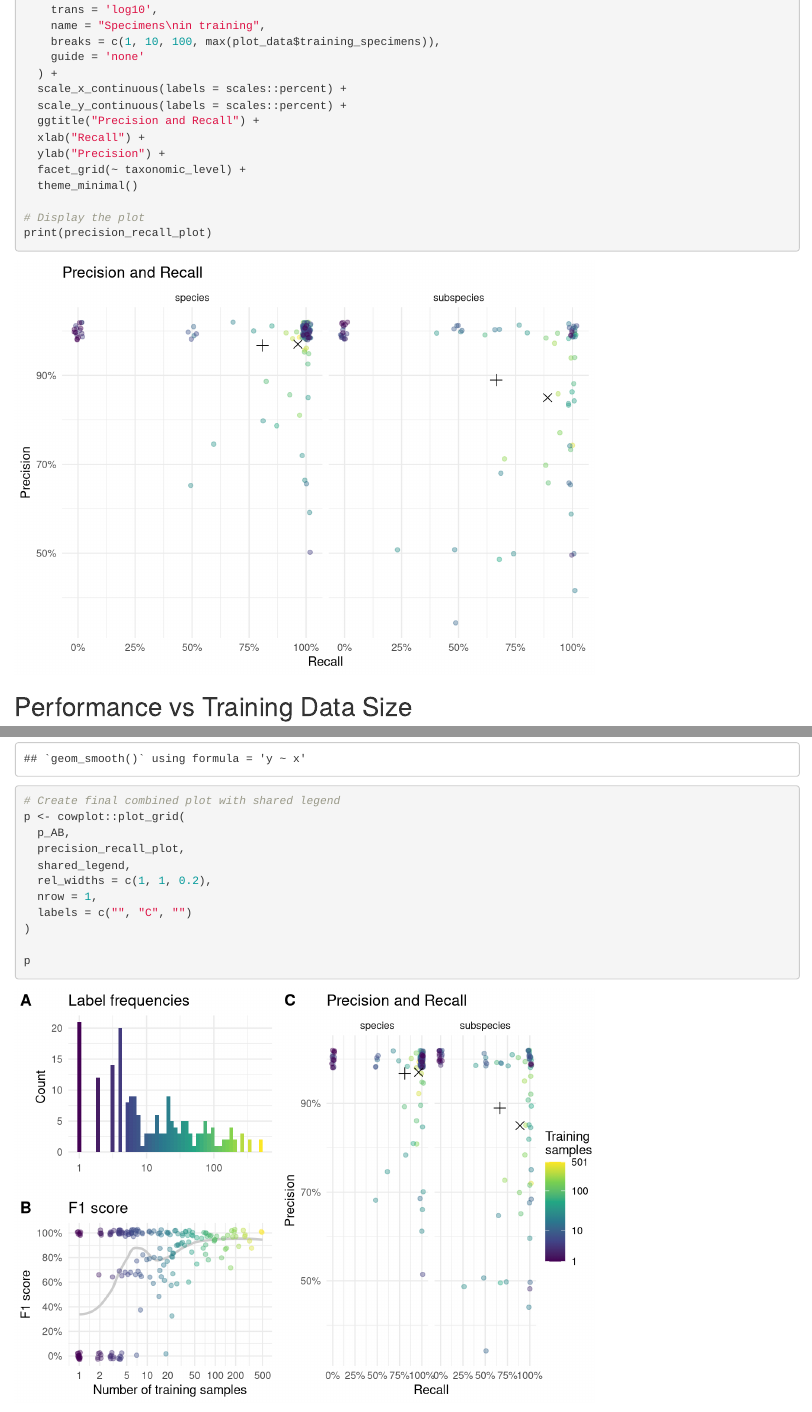
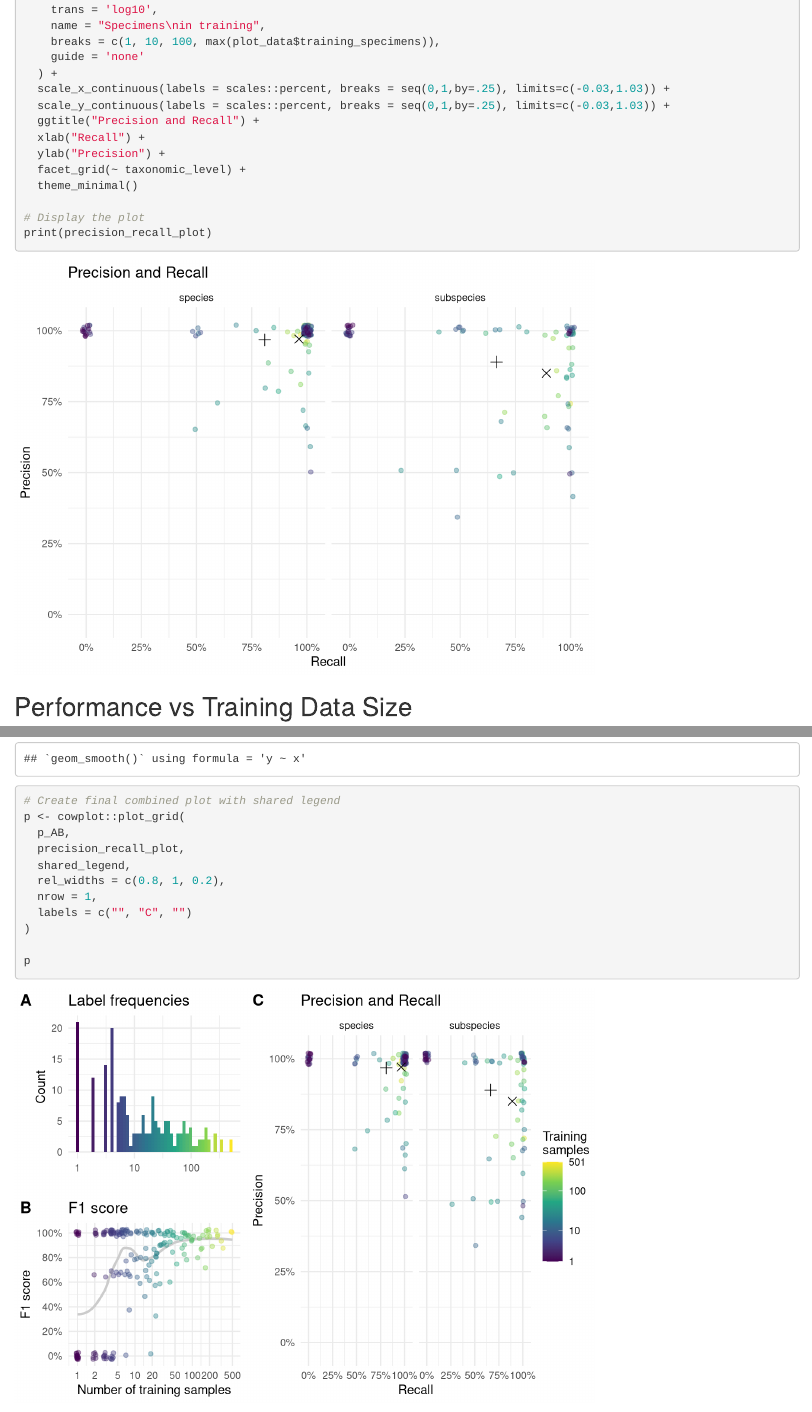
Before and after one commit to de-Medeiros-insect-lab/Cicindelinae_ID, an R Markdown document (plot_precision_recall.Rmd): the page in a window 1100 px wide, from 3940 px down, and a second part further down, joined at a grey line. Rendered offline with R 4.5, knitr and Pandoc, with nearby package versions.

Commit message:
Refine precision-recall visualization and figure layout
Additional improvements to R analysis notebook:

Plot Enhancements:
- Enhanced precision-recall plot with custom axis breaks (0, 0.25, 0.5, 0.75, 1.0)
- Added axis limits (-0.03 to 1.03) to provide better visual margins
- Improved plot spacing and readability for publication quality

Figure Layout Optimization:
- Adjusted relative widths in combined plot layout (0.8, 1, 0.2)
- Better proportional spacing between distribution plot, precision-recall plot, and legend
- Enhanced visual balance in the final three-panel figure

Output Files Updated:
- Regenerated taxonomy_metrics.pdf with improved layout and spacing
- Updated taxonomy_metrics.png with high-resolution rendering
- Refreshed HTML notebook output with latest changes

These refinements improve the publication readiness of the performance
analysis figures while maintaining scientific accuracy and clarity.

```diff
--- a/plot_precision_recall.Rmd
+++ b/plot_precision_recall.Rmd
@@ -158,8 +158,8 @@ precision_recall_plot <- ggplot() +
     breaks = c(1, 10, 100, max(plot_data$training_specimens)),
     guide = 'none'
   ) +
-  scale_x_continuous(labels = scales::percent) +
-  scale_y_continuous(labels = scales::percent) +
+  scale_x_continuous(labels = scales::percent, breaks = seq(0,1,by=.25), limits=c(-0.03,1.03)) +
+  scale_y_continuous(labels = scales::percent, breaks = seq(0,1,by=.25), limits=c(-0.03,1.03)) +
   ggtitle("Precision and Recall") +
   xlab("Recall") +
   ylab("Precision") +
@@ -337,7 +338,7 @@ p <- cowplot::plot_grid(
   p_AB,
   precision_recall_plot,
   shared_legend,
-  rel_widths = c(1, 1, 0.2),
+  rel_widths = c(0.8, 1, 0.2),
   nrow = 1,
   labels = c("", "C", "")
 )
```
Also changed, not shown: plot_precision_recall.nb.html, taxonomy_metrics.pdf, taxonomy_metrics.png, plot_precision_recall.Rmd (1 more changed lines).
